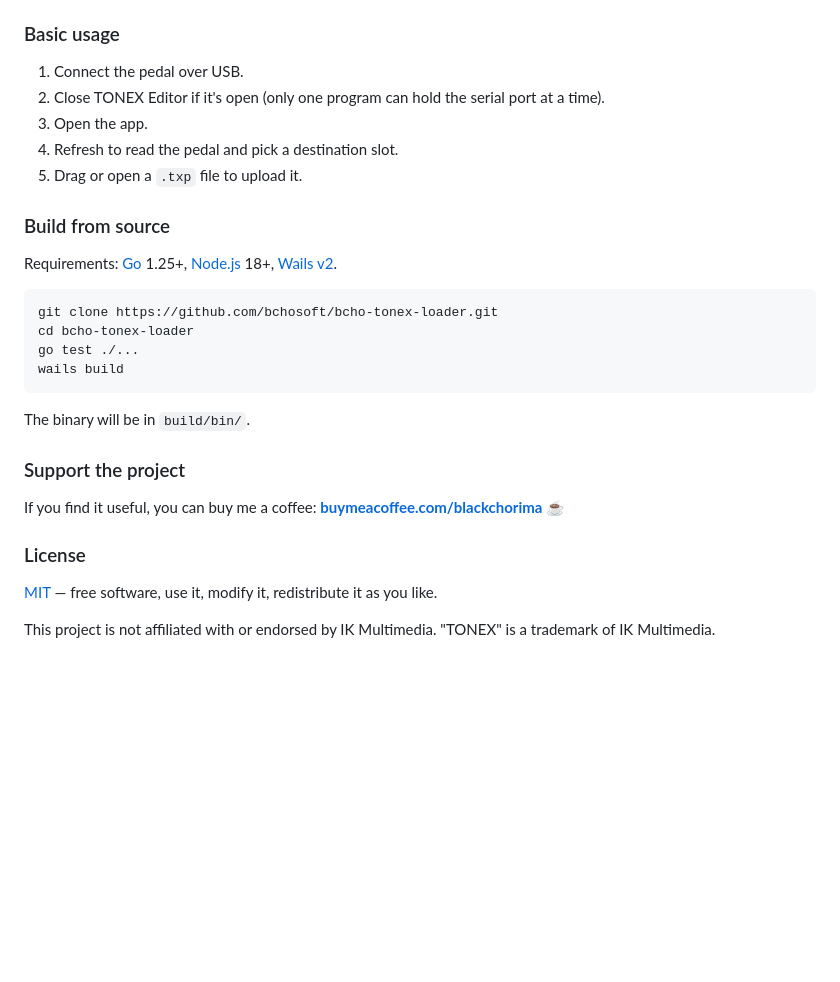
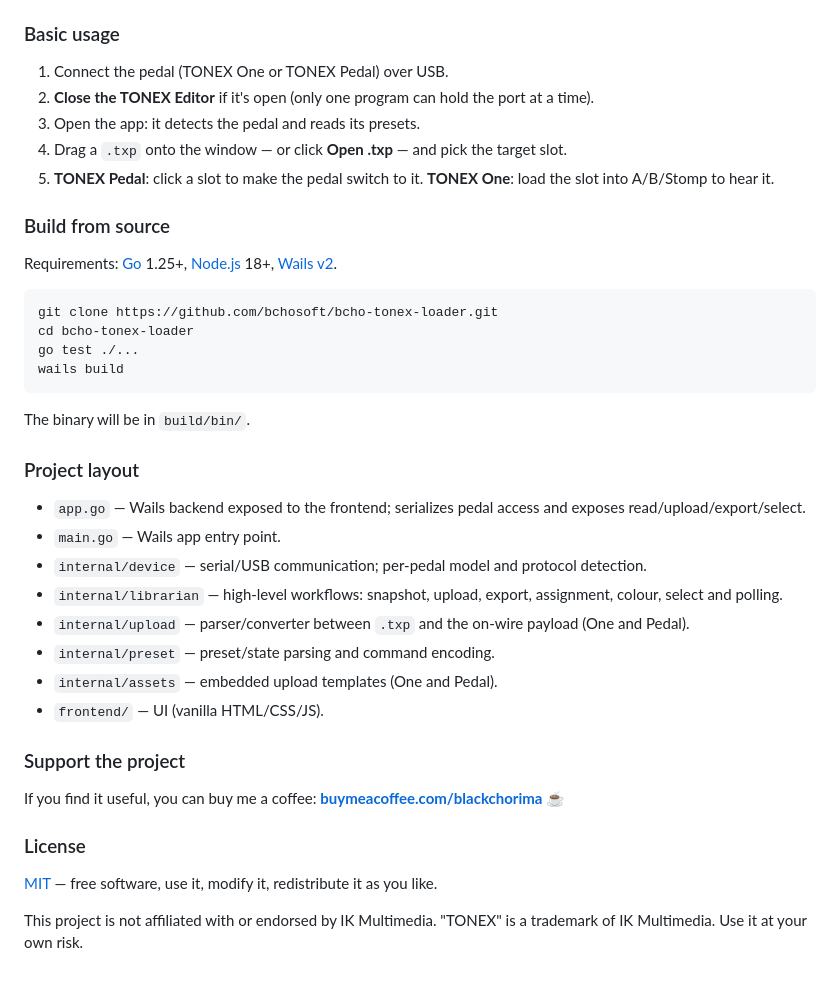
Before and after one commit to bchosoft/bcho-tonex-loader, a Markdown page: README.md, the part around one of its changes. Drawn GitHub-style; blank space fills up the shorter version.

```diff
--- a/README.md
+++ b/README.md
@@ -99,11 +147,11 @@ Check the [Releases](../../releases) tab for your platform's build:
 
 ### Basic usage
 
-1. Connect the pedal over USB.
-2. Close TONEX Editor if it's open (only one program can hold the serial port at a time).
-3. Open the app.
-4. Refresh to read the pedal and pick a destination slot.
-5. Drag or open a `.txp` file to upload it.
+1. Connect the pedal (TONEX One or TONEX Pedal) over USB.
+2. **Close the TONEX Editor** if it's open (only one program can hold the port at a time).
+3. Open the app: it detects the pedal and reads its presets.
+4. Drag a `.txp` onto the window — or click **Open .txp** — and pick the target slot.
+5. **TONEX Pedal**: click a slot to make the pedal switch to it. **TONEX One**: load the slot into A/B/Stomp to hear it.
 
 ### Build from source
 
@@ -118,6 +166,17 @@ wails build
 
 The binary will be in `build/bin/`.
 
+### Project layout
+
+- `app.go` — Wails backend exposed to the frontend; serializes pedal access and exposes read/upload/export/select.
+- `main.go` — Wails app entry point.
+- `internal/device` — serial/USB communication; per-pedal model and protocol detection.
+- `internal/librarian` — high-level workflows: snapshot, upload, export, assignment, colour, select and polling.
+- `internal/upload` — parser/converter between `.txp` and the on-wire payload (One and Pedal).
+- `internal/preset` — preset/state parsing and command encoding.
+- `internal/assets` — embedded upload templates (One and Pedal).
+- `frontend/` — UI (vanilla HTML/CSS/JS).
+
 ### Support the project
 
 If you find it useful, you can buy me a coffee: **[buymeacoffee.com/blackchorima](https://buymeacoffee.com/blackchorima)** ☕
@@ -126,4 +185,4 @@ If you find it useful, you can buy me a coffee: **[buymeacoffee.com/blackchorima
 
 [MIT](LICENSE) — free software, use it, modify it, redistribute it as you like.
 
-This project is not affiliated with or endorsed by IK Multimedia. "TONEX" is a trademark of IK Multimedia.
+This project is not affiliated with or endorsed by IK Multimedia. "TONEX" is a trademark of IK Multimedia. Use it at your own risk.
```
Also changed, not shown: other parts of README.md (+83 -35 lines).
